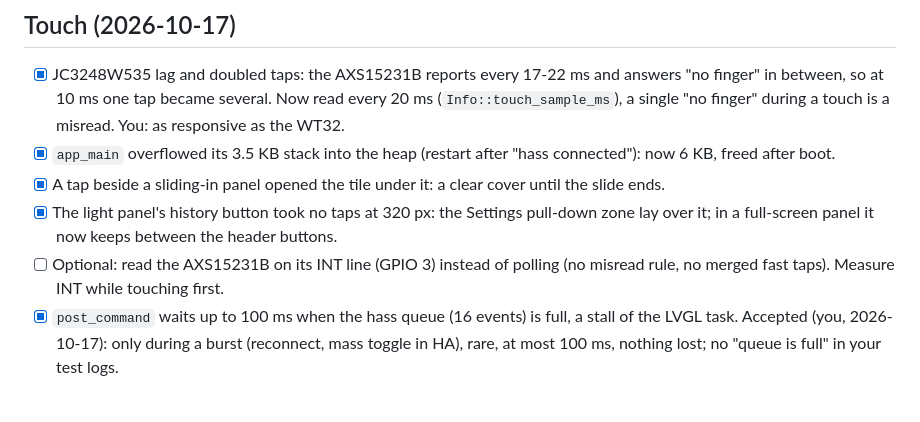
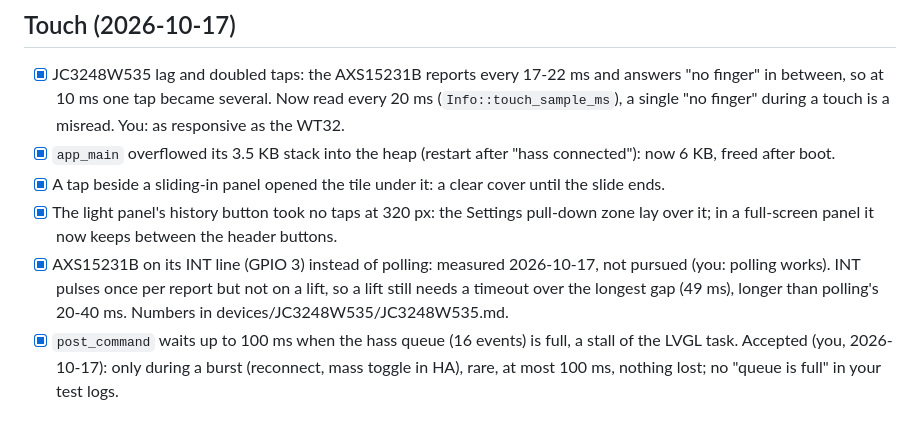
Before and after one commit to sascha432/esp32-hassctrl, a Markdown page: docs/TODO.md, the part around the change. Drawn GitHub-style.

Commit message:
Docs: JC3248W535 touch INT measured, post_command wait accepted
INT pulses once per report, none on a lift: polling stays.

Co-Authored-By: Claude Opus 5.5 <noreply@anthropic.com>

```diff
--- a/docs/TODO.md
+++ b/docs/TODO.md
@@ -1445,8 +1445,10 @@ setup in [home-assistant/motion-sensor.md](home-assistant/motion-sensor.md). The
 - [x] A tap beside a sliding-in panel opened the tile under it: a clear cover until the slide ends.
 - [x] The light panel's history button took no taps at 320 px: the Settings pull-down zone lay
       over it; in a full-screen panel it now keeps between the header buttons.
-- [ ] Optional: read the AXS15231B on its INT line (GPIO 3) instead of polling (no misread rule,
-      no merged fast taps). Measure INT while touching first.
+- [x] AXS15231B on its INT line (GPIO 3) instead of polling: measured 2026-10-17, not pursued (you:
+      polling works). INT pulses once per report but not on a lift, so a lift still needs a timeout
+      over the longest gap (49 ms), longer than polling's 20-40 ms. Numbers in
+      devices/JC3248W535/JC3248W535.md.
 - [x] `post_command` waits up to 100 ms when the hass queue (16 events) is full, a stall of the
       LVGL task. Accepted (you, 2026-10-17): only during a burst (reconnect, mass toggle in HA),
       rare, at most 100 ms, nothing lost; no "queue is full" in your test logs.
```
Also changed, not shown: docs/CHANGELOG.md (+2 -0 lines), 1 other file.
